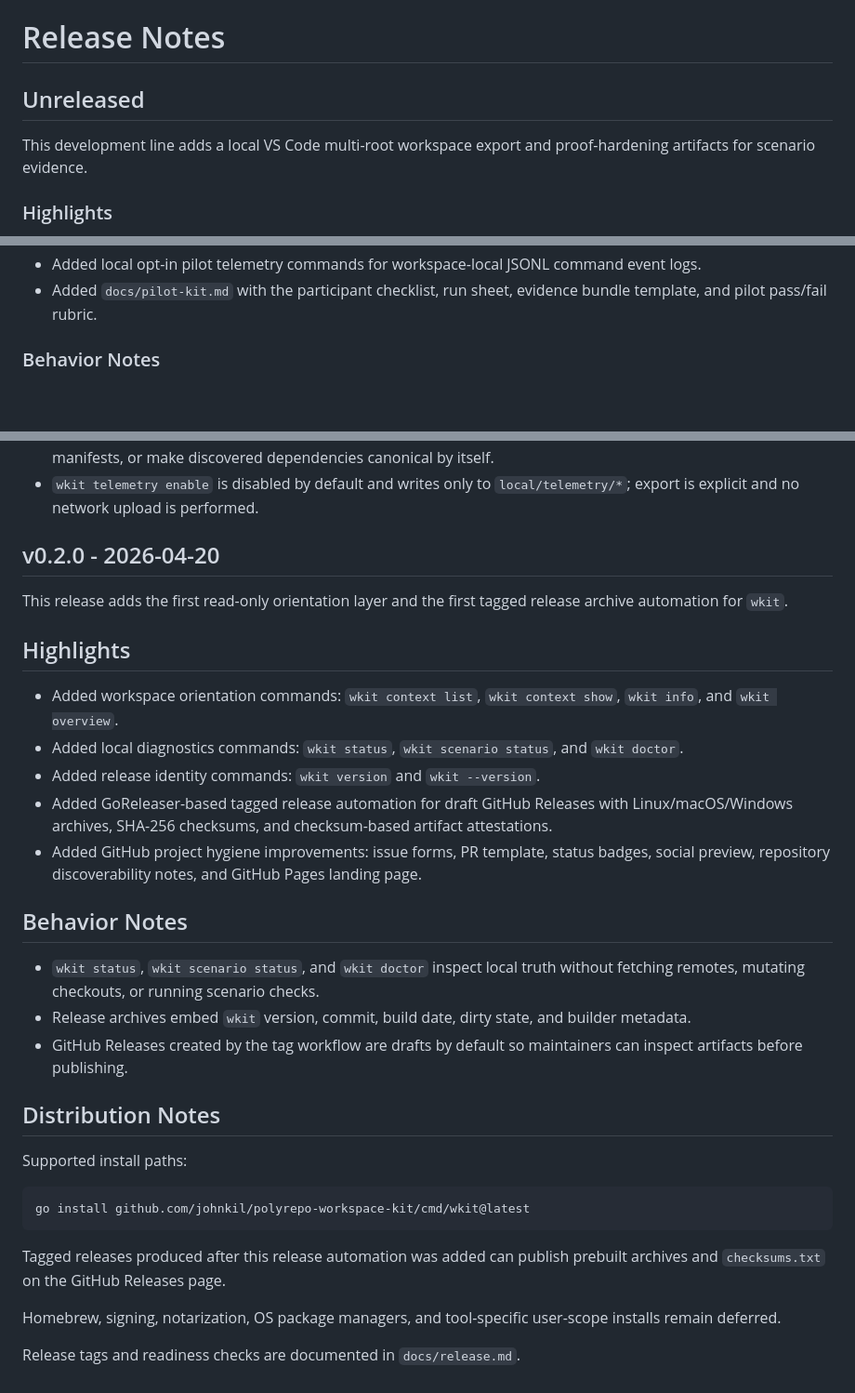
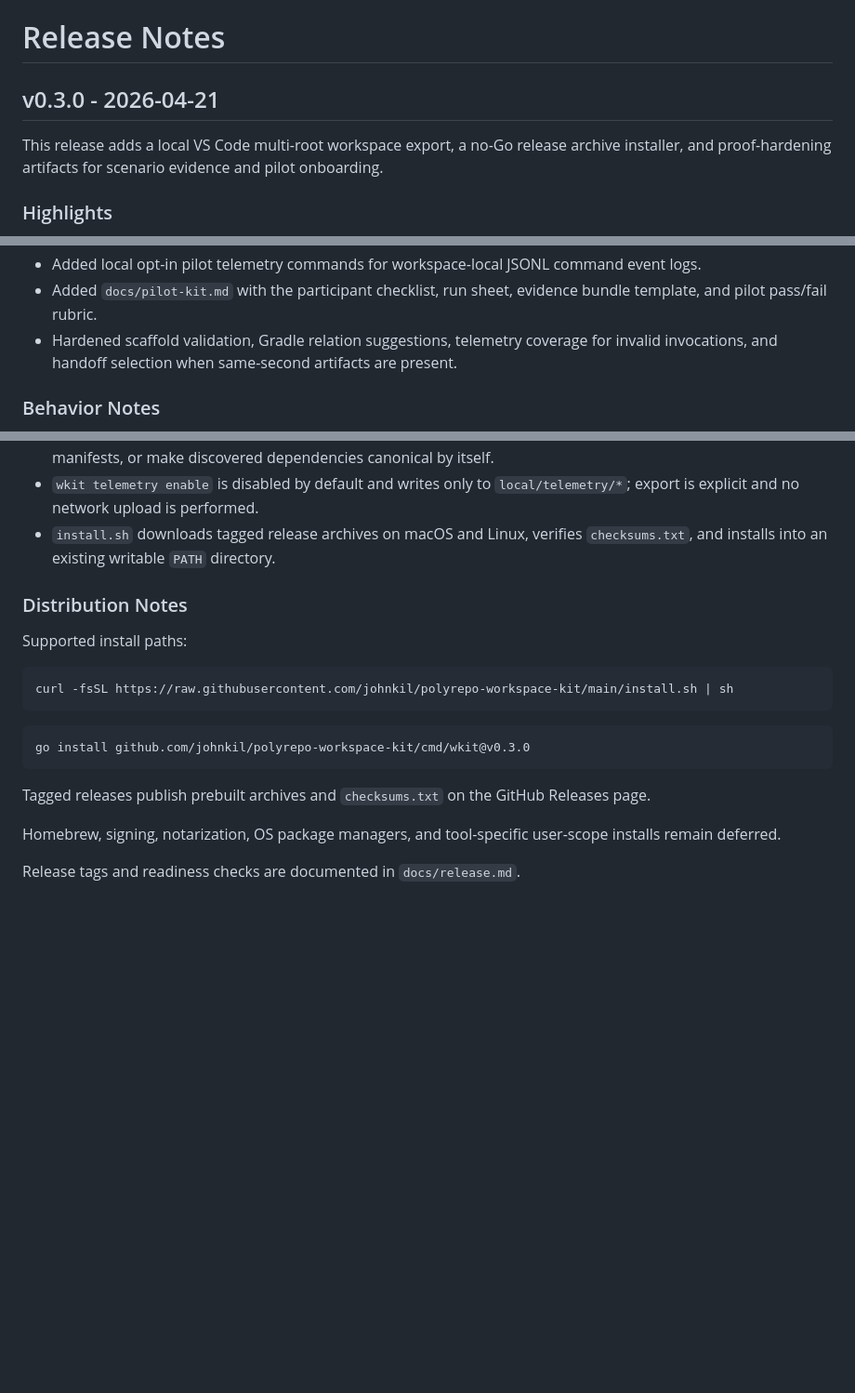
Before and after one commit to johnkil/polyrepo-workspace-kit, a Markdown page: docs/release-notes.md, 3 parts joined by grey strips. Shown at 93% size. Rendered like a GitHub page; blank space fills up the shorter version.

Commit message:
Prepare v0.3.0 release notes (#10)
Co-authored-by: johnkil <johnkil@users.noreply.github.com>

````diff
--- a/docs/release-notes.md
+++ b/docs/release-notes.md
@@ -1,9 +1,10 @@
 # Release Notes
 
-## Unreleased
+## v0.3.0 - 2026-04-21
 
-This development line adds a local VS Code multi-root workspace export and
-proof-hardening artifacts for scenario evidence.
+This release adds a local VS Code multi-root workspace export, a no-Go release
+archive installer, and proof-hardening artifacts for scenario evidence and
+pilot onboarding.
 
 ### Highlights
 
@@ -34,6 +35,9 @@ proof-hardening artifacts for scenario evidence.
   event logs.
 - Added `docs/pilot-kit.md` with the participant checklist, run sheet, evidence
   bundle template, and pilot pass/fail rubric.
+- Hardened scaffold validation, Gradle relation suggestions, telemetry coverage
+  for invalid invocations, and handoff selection when same-second artifacts are
+  present.
 
 ### Behavior Notes
 
@@ -58,47 +62,23 @@ proof-hardening artifacts for scenario evidence.
   canonical by itself.
 - `wkit telemetry enable` is disabled by default and writes only to
   `local/telemetry/*`; export is explicit and no network upload is performed.
+- `install.sh` downloads tagged release archives on macOS and Linux, verifies
+  `checksums.txt`, and installs into an existing writable `PATH` directory.
 
-## v0.2.0 - 2026-04-20
-
-This release adds the first read-only orientation layer and the first tagged
-release archive automation for `wkit`.
-
-## Highlights
-
-- Added workspace orientation commands:
-  `wkit context list`, `wkit context show`, `wkit info`, and
-  `wkit overview`.
-- Added local diagnostics commands:
-  `wkit status`, `wkit scenario status`, and `wkit doctor`.
-- Added release identity commands:
-  `wkit version` and `wkit --version`.
-- Added GoReleaser-based tagged release automation for draft GitHub Releases
-  with Linux/macOS/Windows archives, SHA-256 checksums, and checksum-based
-  artifact attestations.
-- Added GitHub project hygiene improvements: issue forms, PR template, status
-  badges, social preview, repository discoverability notes, and GitHub Pages
-  landing page.
-
-## Behavior Notes
-
-- `wkit status`, `wkit scenario status`, and `wkit doctor` inspect local truth
-  without fetching remotes, mutating checkouts, or running scenario checks.
-- Release archives embed `wkit` version, commit, build date, dirty state, and
-  builder metadata.
-- GitHub Releases created by the tag workflow are drafts by default so
-  maintainers can inspect artifacts before publishing.
-
-## Distribution Notes
+### Distribution Notes
 
 Supported install paths:
 
 ```bash
-go install github.com/johnkil/polyrepo-workspace-kit/cmd/wkit@latest
+curl -fsSL https://raw.githubusercontent.com/johnkil/polyrepo-workspace-kit/main/install.sh | sh
 ```
 
-Tagged releases produced after this release automation was added can publish
-prebuilt archives and `checksums.txt` on the GitHub Releases page.
+```bash
+go install github.com/johnkil/polyrepo-workspace-kit/cmd/wkit@v0.3.0
+```
+
+Tagged releases publish prebuilt archives and `checksums.txt` on the GitHub
+Releases page.
 
 Homebrew, signing, notarization, OS package managers, and tool-specific
 user-scope installs remain deferred.
````
Also changed, not shown: CHANGELOG.md (+13 -0 lines), docs/install.md (+2 -2 lines).
